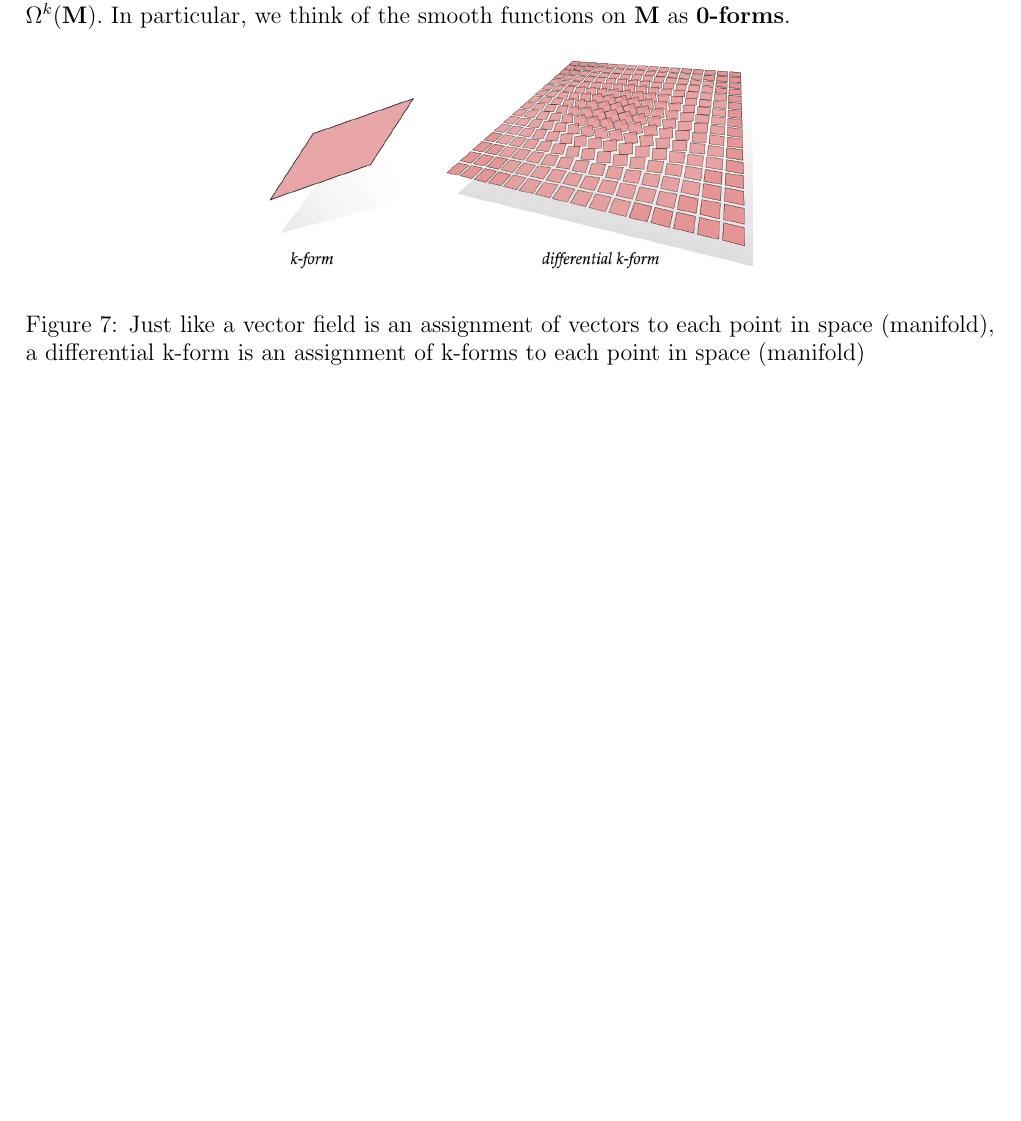
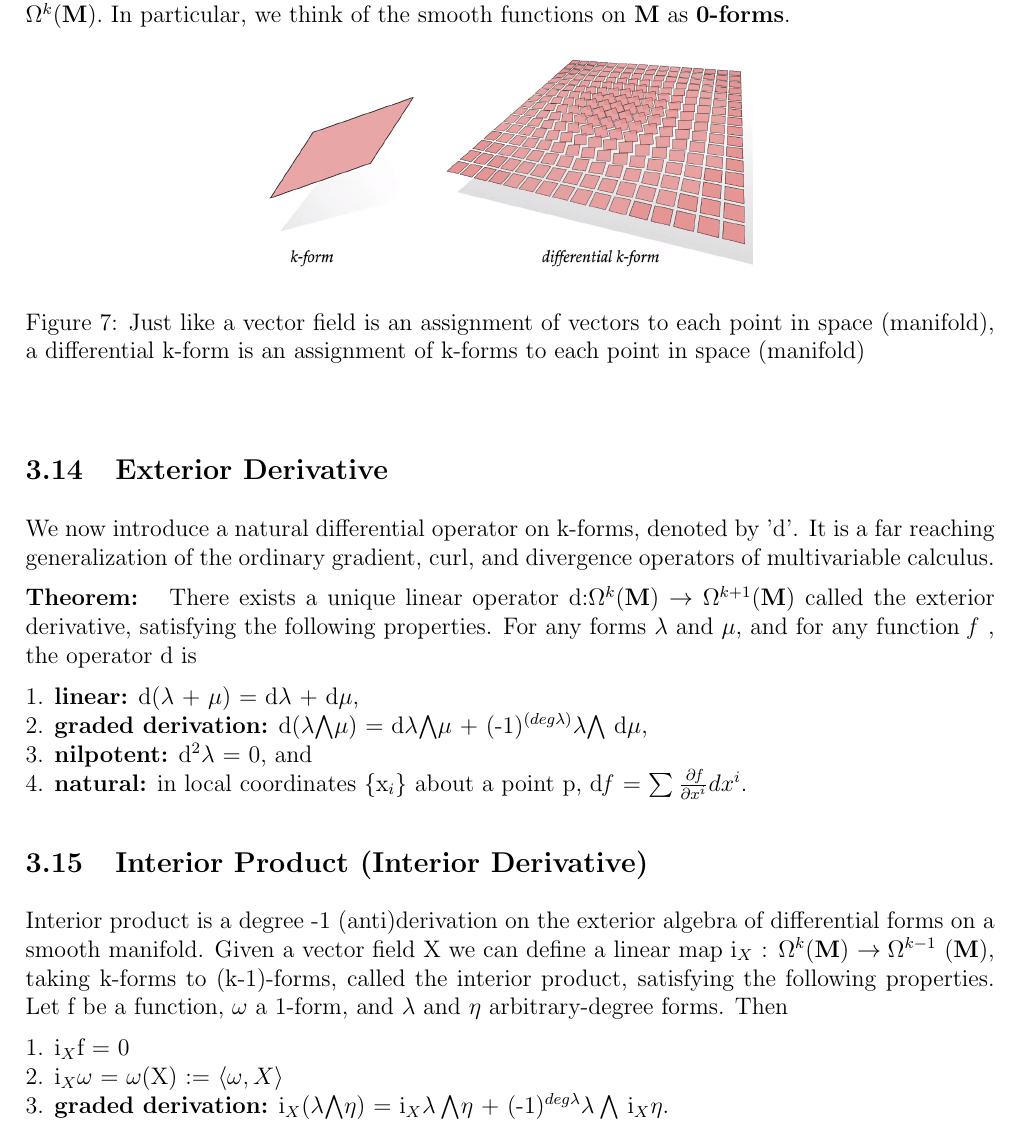
Before and after one commit to zovelsanj/Particle_physics_background, a LaTeX thesis (main.tex, which reads sections/manifold.tex): part of page 22 of 27, cut so that both start at the same text, the shorter picture padded with empty space. Compiled offline with pdfLaTeX.

Commit message:
added exterior and interior derivative

```diff
--- a/sections/manifold.tex
+++ b/sections/manifold.tex
@@ -506,4 +506,26 @@ In particular, we think of the smooth functions on \textbf{M} as \textbf{0-forms
     \end{center}
 \end{figure}
 
+\subsection{Exterior Derivative}
+We now introduce a natural differential operator on k-forms, denoted by 'd'.
+It is a far reaching generalization of the ordinary gradient, curl, and divergence operators of multivariable calculus.
+
+\textbf{Theorem: } There exists a unique linear operator d:$\Omega^k$(\textbf{M}) $\rightarrow$ $\Omega^{k+1}$(\textbf{M}) called the exterior derivative, satisfying the following properties.
+For any forms $\lambda$ and $\mu$, and for any function \textit{f} , the operator d is
+
+1. \textbf{linear:} d($\lambda$ + $\mu$) = d$\lambda$ + d$\mu$,\\
+2. \textbf{graded derivation:} d($\lambda \exterior \mu$) = d$\lambda \exterior \mu$ + (-1)$^{(deg \lambda)} \lambda \exterior$ d$\mu$,\\
+3. \textbf{nilpotent:} d$^2 \lambda$ = 0, and \\
+4. \textbf{natural:} in local coordinates \{x$_i$\} about a point p, d\textit{f} = $\sum \frac{\partial \textit{f}}{\partial x^i} dx^i$.
+
+\subsection{Interior Product (Interior Derivative)}
+Interior product is a degree -1 (anti)derivation on the exterior algebra of differential forms on a smooth manifold.
+Given a vector field X we can define a linear map i$_X$ : $\Omega^k$(\textbf{M}) $\rightarrow \Omega^{k-1}$ (\textbf{M}), taking
+k-forms to (k-1)-forms, called the interior product, satisfying the following
+properties. Let f be a function, $\omega$ a 1-form, and $\lambda$ and $\eta$ arbitrary-degree forms. Then
+
+1. i$_X$f = 0 \\
+2. i$_X \omega$ = $\omega$(X) := $\langle \omega, X \rangle$ \\
+3. \textbf{graded derivation:} i$_X$($\lambda \exterior \eta$) = i$_X \lambda \: \exterior \eta$ + (-1)$^{deg \lambda} \lambda \: \exterior$ i$_X \eta$.
+
 \newpage
```
